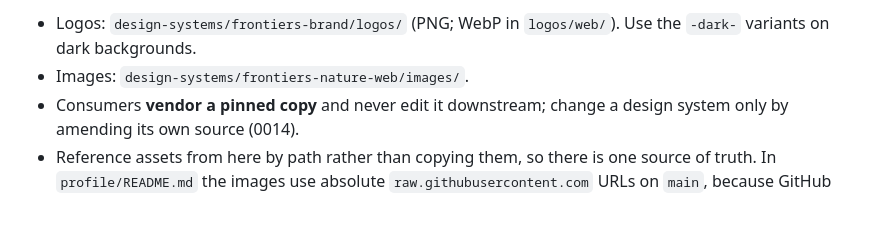
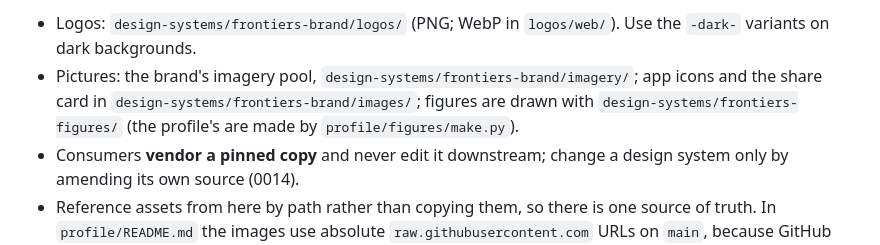
Before and after one commit to intellectual-frontiers/.github, a Markdown page: README.md, the part around the change. Rendered like a GitHub page; blank space fills up the shorter version.

Commit message:
Point the README at where pictures live now

```diff
--- a/README.md
+++ b/README.md
@@ -301,7 +301,9 @@ runs it on every push that touches `design-systems/`.
 
 - Logos: `design-systems/frontiers-brand/logos/` (PNG; WebP in `logos/web/`).
   Use the `-dark-` variants on dark backgrounds.
-- Images: `design-systems/frontiers-nature-web/images/`.
+- Pictures: the brand's imagery pool, `design-systems/frontiers-brand/imagery/`; app icons and the share card in
+  `design-systems/frontiers-brand/images/`; figures are drawn with `design-systems/frontiers-figures/` (the
+  profile's are made by `profile/figures/make.py`).
 - Consumers **vendor a pinned copy** and never edit it downstream; change a
   design system only by amending its own source (0014).
 - Reference assets from here by path rather than copying them, so there is one
```
